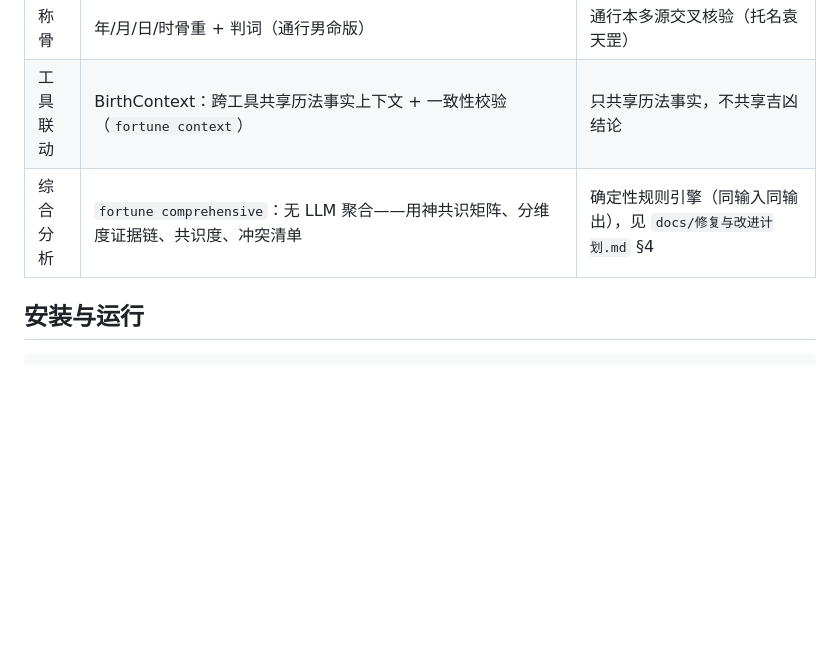
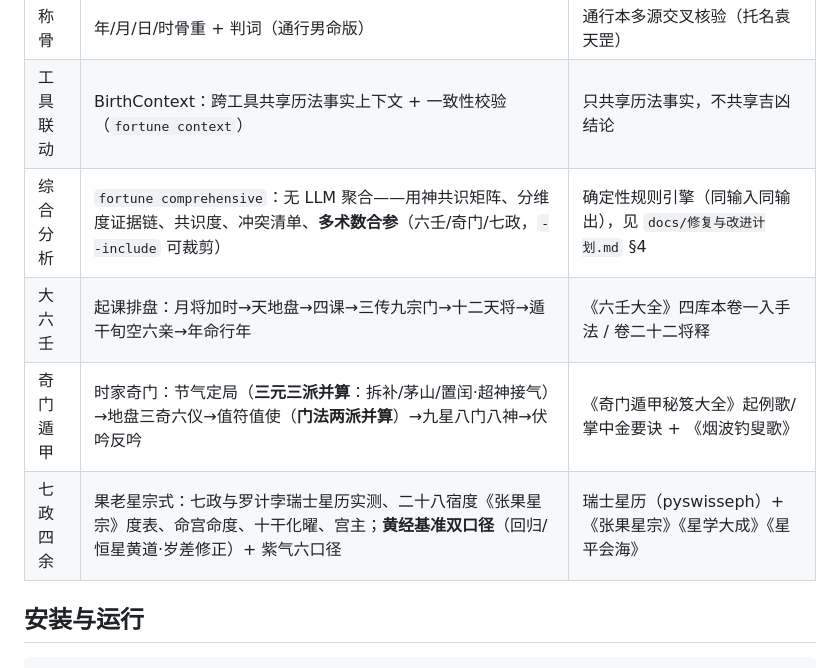
Before and after one commit to DepressionL/fortune-assistant, a Markdown page: README.md, the part around one of its changes. Drawn GitHub-style; blank space fills up the shorter version.

```diff
--- a/README.md
+++ b/README.md
@@ -25,7 +25,10 @@
 | 小六壬 | 月日时三数落宫 + 六宫断辞 | 通行本多源交叉核验 |
 | 称骨 | 年/月/日/时骨重 + 判词（通行男命版） | 通行本多源交叉核验（托名袁天罡） |
 | 工具联动 | BirthContext：跨工具共享历法事实上下文 + 一致性校验（`fortune context`） | 只共享历法事实，不共享吉凶结论 |
-| 综合分析 | `fortune comprehensive`：无 LLM 聚合——用神共识矩阵、分维度证据链、共识度、冲突清单 | 确定性规则引擎（同输入同输出），见 `docs/修复与改进计划.md` §4 |
+| 综合分析 | `fortune comprehensive`：无 LLM 聚合——用神共识矩阵、分维度证据链、共识度、冲突清单、**多术数合参**（六壬/奇门/七政，`--include` 可裁剪） | 确定性规则引擎（同输入同输出），见 `docs/修复与改进计划.md` §4 |
+| 大六壬 | 起课排盘：月将加时→天地盘→四课→三传九宗门→十二天将→遁干旬空六亲→年命行年 | 《六壬大全》四库本卷一入手法 / 卷二十二将释 |
+| 奇门遁甲 | 时家奇门：节气定局（**三元三派并算**：拆补/茅山/置闰·超神接气）→地盘三奇六仪→值符值使（**门法两派并算**）→九星八门八神→伏吟反吟 | 《奇门遁甲秘笈大全》起例歌/掌中金要诀 + 《烟波钓叟歌》 |
+| 七政四余 | 果老星宗式：七政与罗计孛瑞士星历实测、二十八宿度《张果星宗》度表、命宫命度、十干化曜、宫主；**黄经基准双口径**（回归/恒星黄道·岁差修正）+ 紫气六口径 | 瑞士星历（pyswisseph）+ 《张果星宗》《星学大成》《星平会海》 |
 
 ## 安装与运行
 
```
Also changed, not shown: other parts of README.md (+29 -2 lines).
